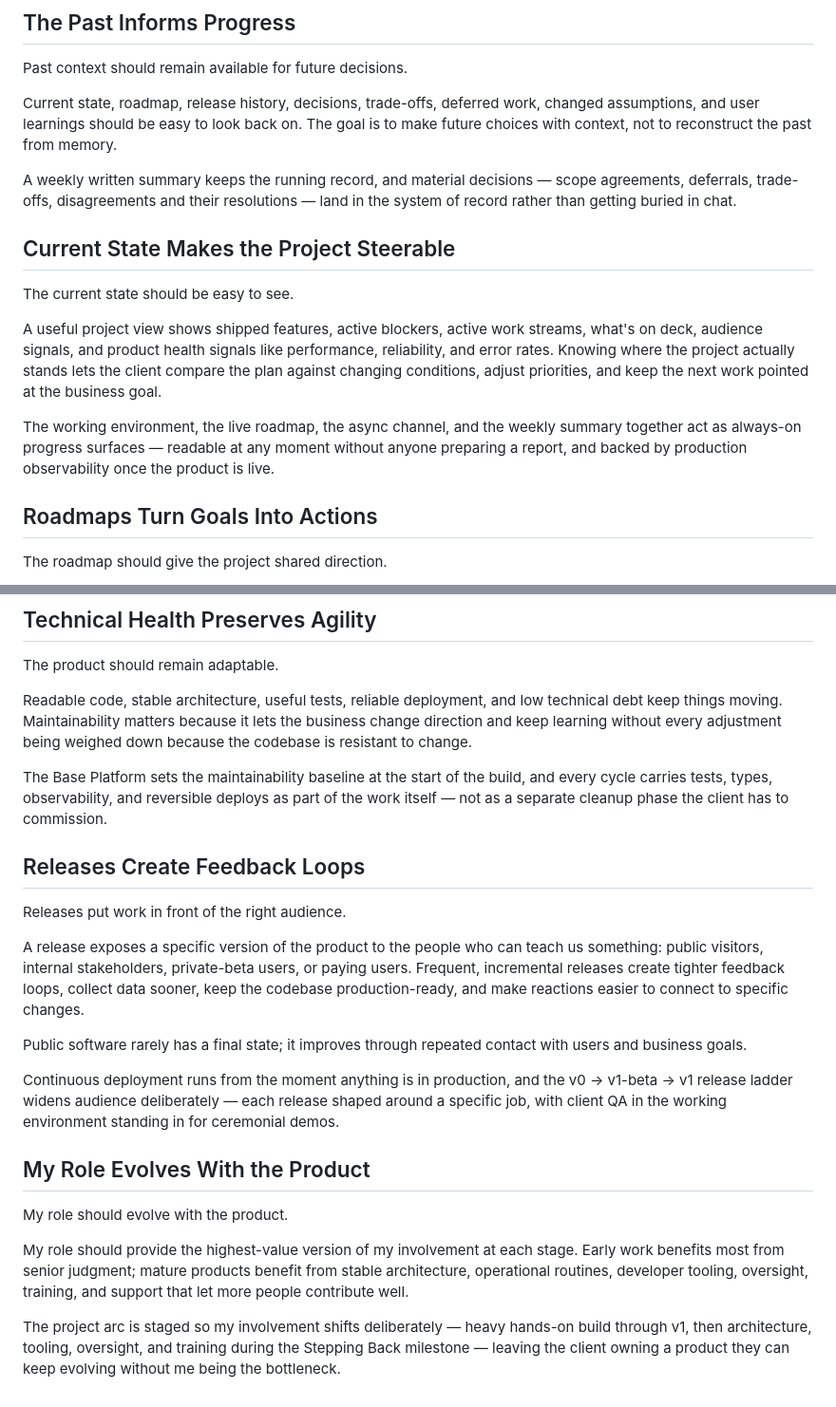
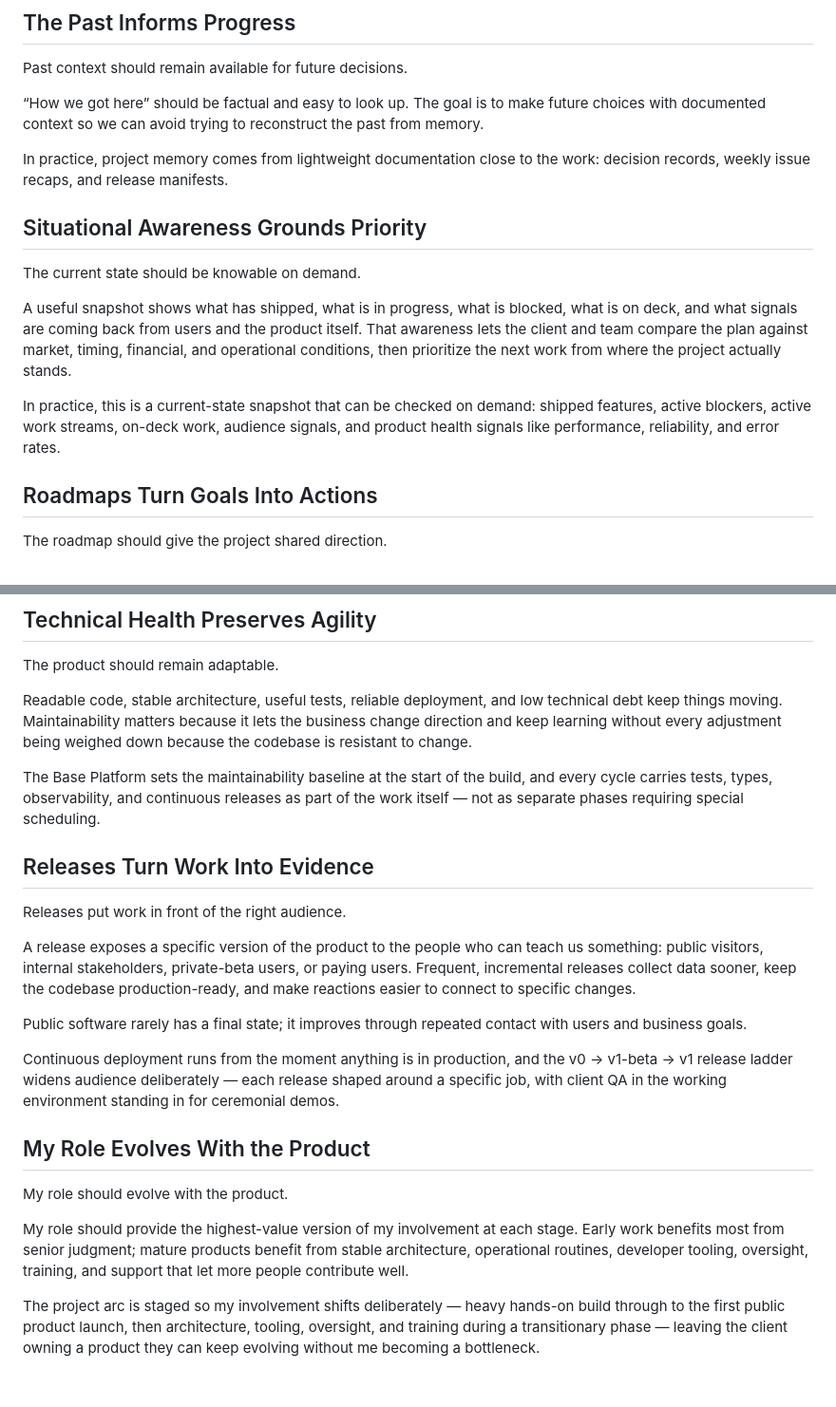
Before and after one commit to attk-io/website, a Markdown page: docs/process/core-principles.md, 2 parts joined by grey strips. Shown at 95% size. GitHub-like rendering.

Commit message:
Issue #27 | refines process principles and release snapshots

```diff
--- a/docs/process/core-principles.md
+++ b/docs/process/core-principles.md
@@ -38,17 +38,17 @@ Discovery flags the riskiest assumptions up front; the v0 → v1-beta → v1 rel
 
 Past context should remain available for future decisions.
 
-Current state, roadmap, release history, decisions, trade-offs, deferred work, changed assumptions, and user learnings should be easy to look back on. The goal is to make future choices with context, not to reconstruct the past from memory.
+“How we got here” should be factual and easy to look up. The goal is to make future choices with documented context so we can avoid trying to reconstruct the past from memory.
 
-A weekly written summary keeps the running record, and material decisions — scope agreements, deferrals, trade-offs, disagreements and their resolutions — land in the system of record rather than getting buried in chat.
+In practice, project memory comes from lightweight documentation close to the work: decision records, weekly issue recaps, and release manifests.
 
-## Current State Makes the Project Steerable
+## Situational Awareness Grounds Priority
 
-The current state should be easy to see.
+The current state should be knowable on demand.
 
-A useful project view shows shipped features, active blockers, active work streams, what's on deck, audience signals, and product health signals like performance, reliability, and error rates. Knowing where the project actually stands lets the client compare the plan against changing conditions, adjust priorities, and keep the next work pointed at the business goal.
+A useful snapshot shows what has shipped, what is in progress, what is blocked, what is on deck, and what signals are coming back from users and the product itself. That awareness lets the client and team compare the plan against market, timing, financial, and operational conditions, then prioritize the next work from where the project actually stands.
 
-The working environment, the live roadmap, the async channel, and the weekly summary together act as always-on progress surfaces — readable at any moment without anyone preparing a report, and backed by production observability once the product is live.
+In practice, this is a current-state snapshot that can be checked on demand: shipped features, active blockers, active work streams, on-deck work, audience signals, and product health signals like performance, reliability, and error rates.
 
 ## Roadmaps Turn Goals Into Actions
 
@@ -64,13 +64,13 @@ The product should remain adaptable.
 
 Readable code, stable architecture, useful tests, reliable deployment, and low technical debt keep things moving. Maintainability matters because it lets the business change direction and keep learning without every adjustment being weighed down because the codebase is resistant to change.
 
-The Base Platform sets the maintainability baseline at the start of the build, and every cycle carries tests, types, observability, and reversible deploys as part of the work itself — not as a separate cleanup phase the client has to commission.
+The Base Platform sets the maintainability baseline at the start of the build, and every cycle carries tests, types, observability, and continuous releases as part of the work itself — not as separate phases requiring special scheduling.
 
-## Releases Create Feedback Loops
+## Releases Turn Work Into Evidence
 
 Releases put work in front of the right audience.
 
-A release exposes a specific version of the product to the people who can teach us something: public visitors, internal stakeholders, private-beta users, or paying users. Frequent, incremental releases create tighter feedback loops, collect data sooner, keep the codebase production-ready, and make reactions easier to connect to specific changes.
+A release exposes a specific version of the product to the people who can teach us something: public visitors, internal stakeholders, private-beta users, or paying users. Frequent, incremental releases collect data sooner, keep the codebase production-ready, and make reactions easier to connect to specific changes.
 
 Public software rarely has a final state; it improves through repeated contact with users and business goals.
 
@@ -82,4 +82,4 @@ My role should evolve with the product.
 
 My role should provide the highest-value version of my involvement at each stage. Early work benefits most from senior judgment; mature products benefit from stable architecture, operational routines, developer tooling, oversight, training, and support that let more people contribute well.
 
-The project arc is staged so my involvement shifts deliberately — heavy hands-on build through v1, then architecture, tooling, oversight, and training during the Stepping Back milestone — leaving the client owning a product they can keep evolving without me being the bottleneck.
+The project arc is staged so my involvement shifts deliberately — heavy hands-on build through to the first public product launch, then architecture, tooling, oversight, and training during a transitionary phase — leaving the client owning a product they can keep evolving without me becoming a bottleneck.
```
Also changed, not shown: docs/process/release-snapshots.md (added, +111 -0 lines).
